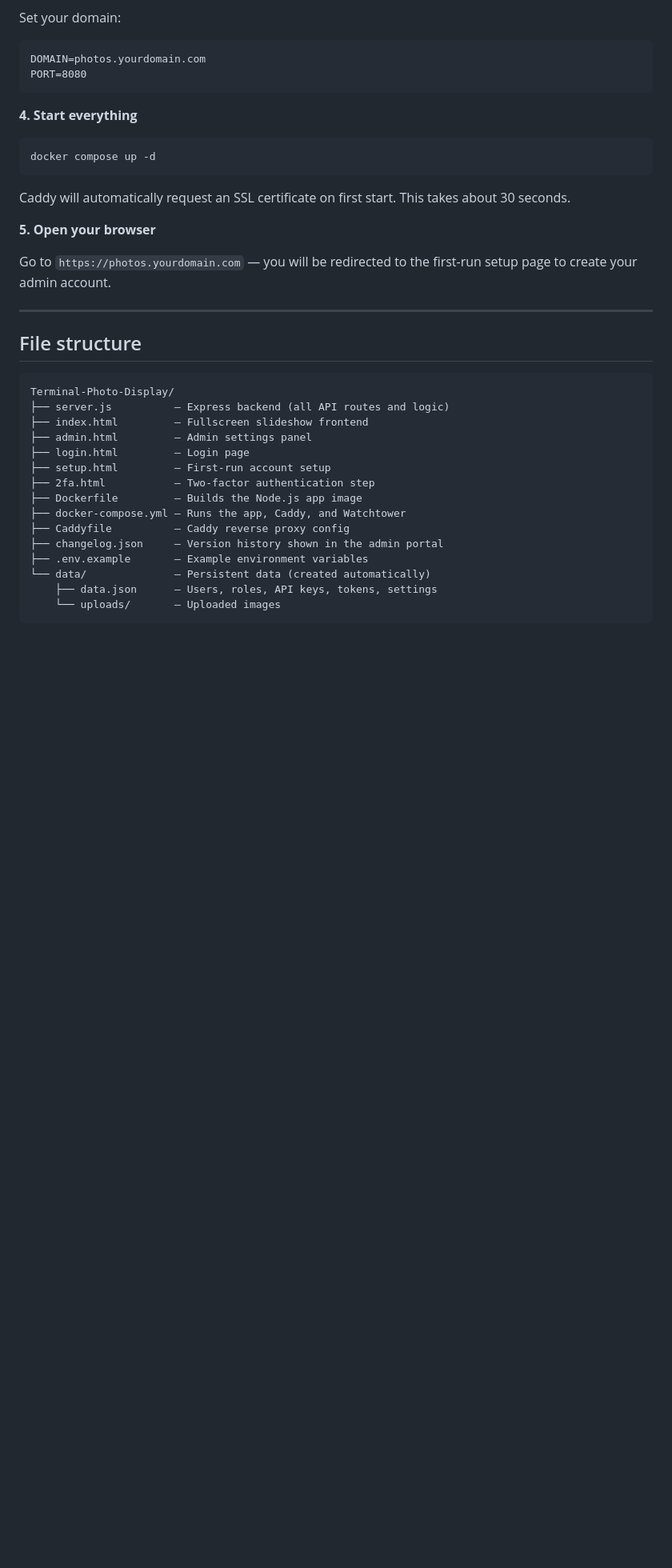
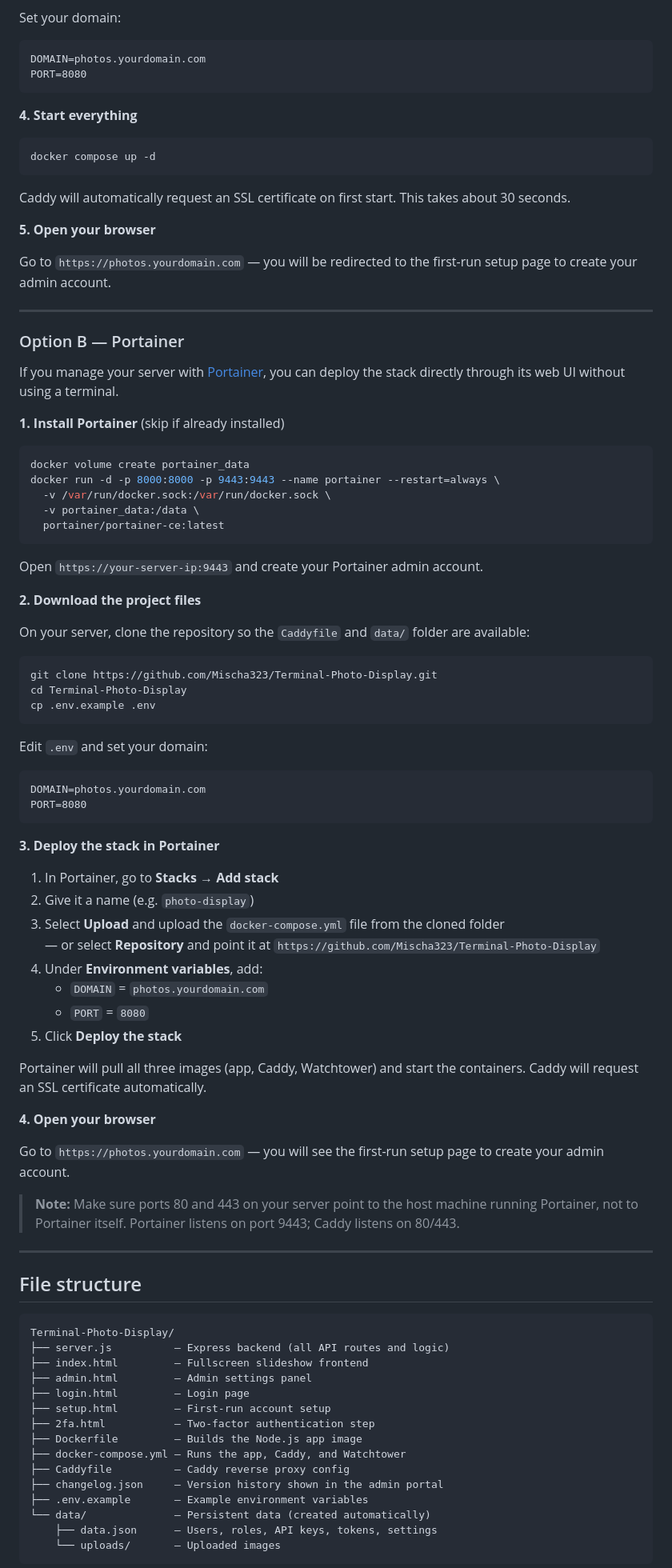
Before and after one commit to Mischa323/PhotoDock, a Markdown page: README.md, the part around one of its changes. Shown at 80% size. Drawn GitHub-style; blank space fills up the shorter version.

Commit message:
docs: add Portainer installation instructions to README
Co-Authored-By: Claude Sonnet 4.6 <noreply@anthropic.com>

````diff
--- a/README.md
+++ b/README.md
@@ -97,6 +99,56 @@ Caddy will automatically request an SSL certificate on first start. This takes a
 **5. Open your browser**
 
 Go to `https://photos.yourdomain.com` — you will be redirected to the first-run setup page to create your admin account.
+
+---
+
+### Option B — Portainer
+
+If you manage your server with [Portainer](https://www.portainer.io/), you can deploy the stack directly through its web UI without using a terminal.
+
+**1. Install Portainer** (skip if already installed)
+```bash
+docker volume create portainer_data
+docker run -d -p 8000:8000 -p 9443:9443 --name portainer --restart=always \
+  -v /var/run/docker.sock:/var/run/docker.sock \
+  -v portainer_data:/data \
+  portainer/portainer-ce:latest
+```
+Open `https://your-server-ip:9443` and create your Portainer admin account.
+
+**2. Download the project files**
+
+On your server, clone the repository so the `Caddyfile` and `data/` folder are available:
+```bash
+git clone https://github.com/Mischa323/Terminal-Photo-Display.git
+cd Terminal-Photo-Display
+cp .env.example .env
+```
+
+Edit `.env` and set your domain:
+```
+DOMAIN=photos.yourdomain.com
+PORT=8080
+```
+
+**3. Deploy the stack in Portainer**
+
+1. In Portainer, go to **Stacks → Add stack**
+2. Give it a name (e.g. `photo-display`)
+3. Select **Upload** and upload the `docker-compose.yml` file from the cloned folder
+   — or select **Repository** and point it at `https://github.com/Mischa323/Terminal-Photo-Display`
+4. Under **Environment variables**, add:
+   - `DOMAIN` = `photos.yourdomain.com`
+   - `PORT` = `8080`
+5. Click **Deploy the stack**
+
+Portainer will pull all three images (app, Caddy, Watchtower) and start the containers. Caddy will request an SSL certificate automatically.
+
+**4. Open your browser**
+
+Go to `https://photos.yourdomain.com` — you will see the first-run setup page to create your admin account.
+
+> **Note:** Make sure ports 80 and 443 on your server point to the host machine running Portainer, not to Portainer itself. Portainer listens on port 9443; Caddy listens on 80/443.
 
 ---
 
````
Also changed, not shown: other parts of README.md (+6 -2 lines).
